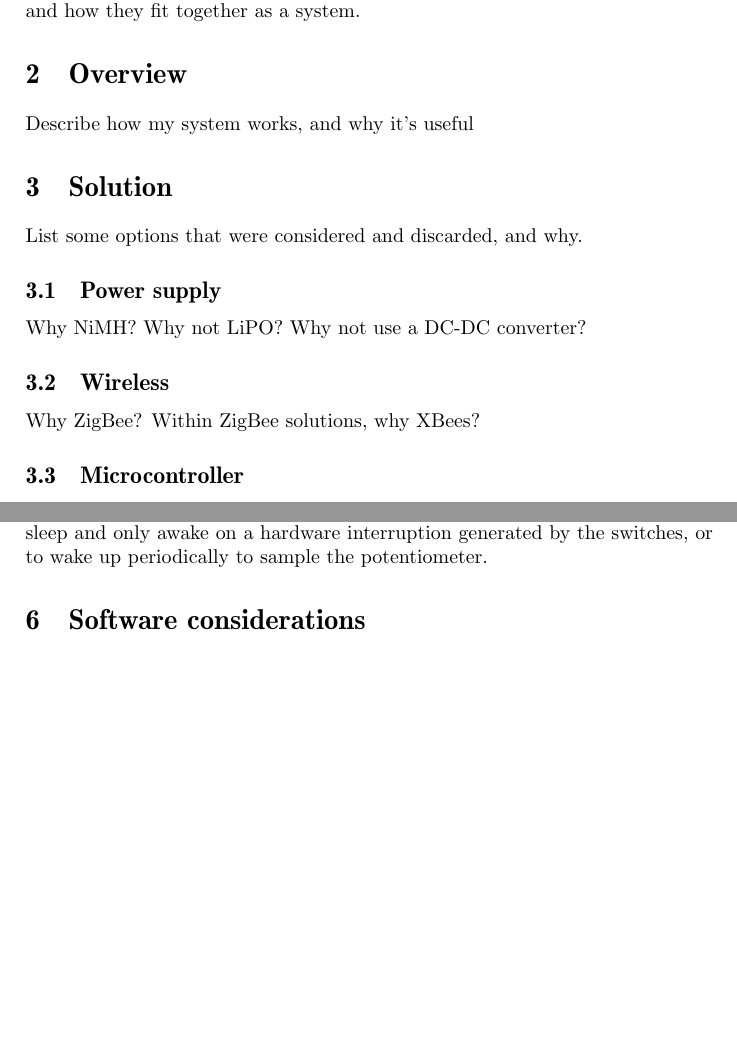
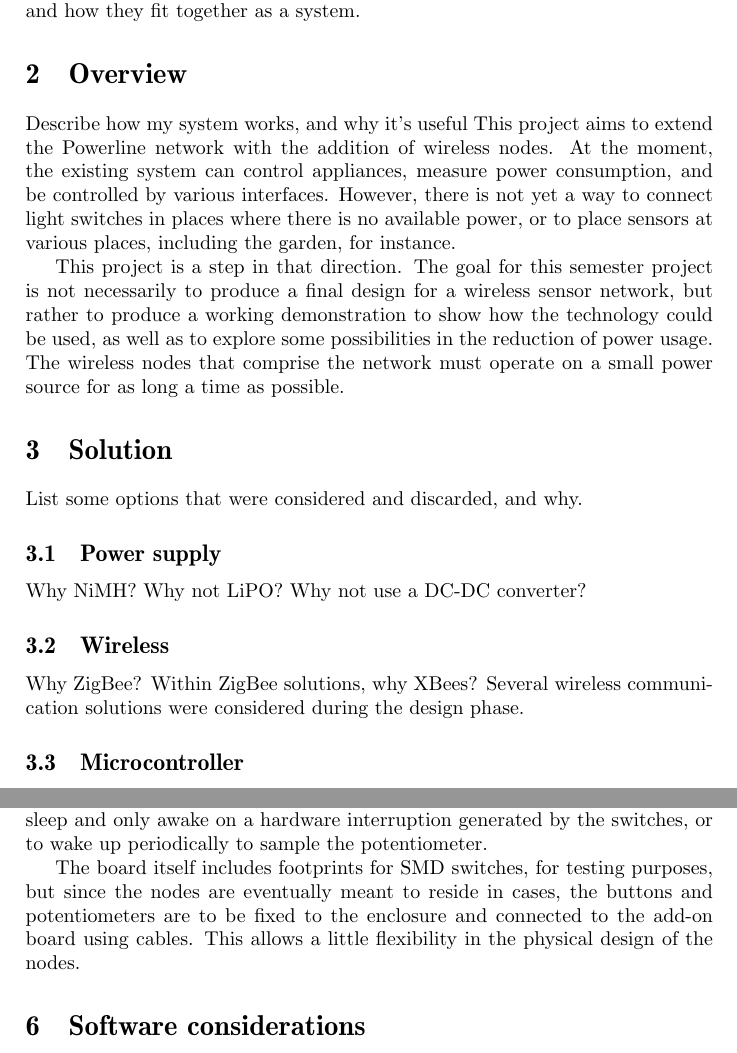
Before and after one commit to anbreww/semester-1, a LaTeX document (semproj.tex): two parts of pages 3 and 6 of 8 before the commit and two parts of pages 3 and 7 of 8 after it, joined at a grey line, cut so that both start at the same text, the shorter picture padded with empty space. Compiled offline with pdfLaTeX; a LaTeX package or settings file that is missing is left out.

Commit message:
overview, light switch board

```diff
--- a/semproj.tex
+++ b/semproj.tex
@@ -127,6 +128,18 @@ and how they fit together as a system.
 \section{Overview}
 % todo : overview
 Describe how my system works, and why it's useful
+This project aims to extend the Powerline network with the addition of wireless
+nodes. At the moment, the existing system can control appliances, measure power
+consumption, and be controlled by various interfaces. However, there is not yet
+a way to connect light switches in places where there is no available power, or
+to place sensors at various places, including the garden, for instance.
+
+This project is a step in that direction. The goal for this semester project is
+not necessarily to produce a final design for a wireless sensor network, but
+rather to produce a working demonstration to show how the technology could be
+used, as well as to explore some possibilities in the reduction of power usage.
+The wireless nodes that comprise the network must operate on a small power
+source for as long a time as possible.
 
 \section{Solution}
 % todo : solutions, and find an english title
@@ -139,6 +152,8 @@ Why NiMH? Why not LiPO? Why not use a DC-DC converter?
 \subsection{Wireless}
 % todo : wireless
 Why ZigBee? Within ZigBee solutions, why XBees?
+Several wireless communication solutions were considered during the design
+phase.
 
 \subsection{Microcontroller}
 Why go for an ATXMEGA?
@@ -340,8 +355,14 @@ off. With this module, the microcontroller can be configured to remain in deep
 sleep and only awake on a hardware interruption generated by the switches, or to
 wake up periodically to sample the potentiometer.
 
+The board itself includes footprints for SMD switches, for testing purposes, but
+since the nodes are eventually meant to reside in cases, the buttons and
+potentiometers are to be fixed to the enclosure and connected to the add-on
+board using cables. This allows a little flexibility in the physical design of
+the nodes.
+
 %%%%%%%%%%%%%%%%%%%%%%%%%%%%
-% sampling the potentiometer
+% TODO : sampling the potentiometer
 
 % extremities are connected between ground and a microcontroller pin. middle pin
 % (find what that's called : cursor?) goes on adc input. pot can be turned on
```
Also changed, not shown: semproj.tex (1 more changed lines).
